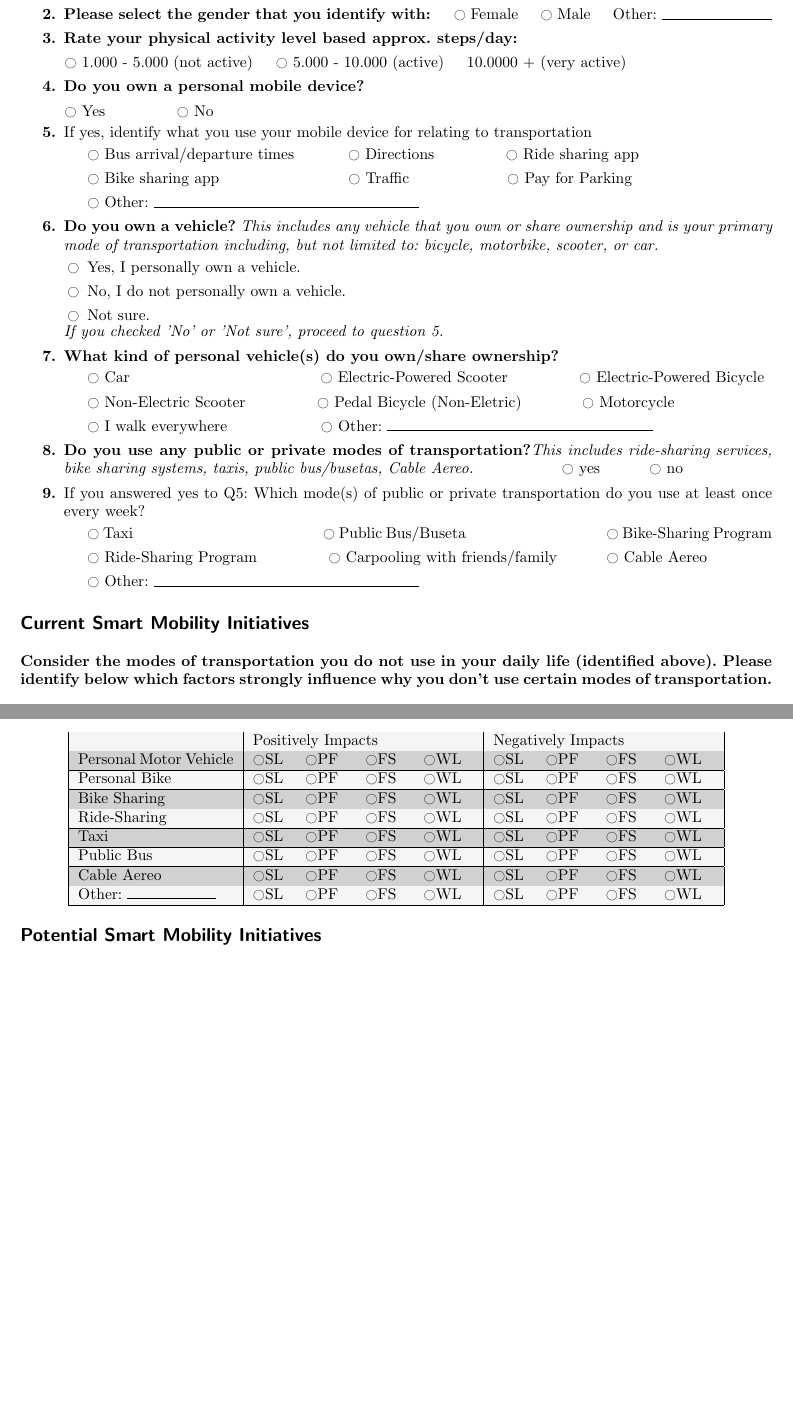
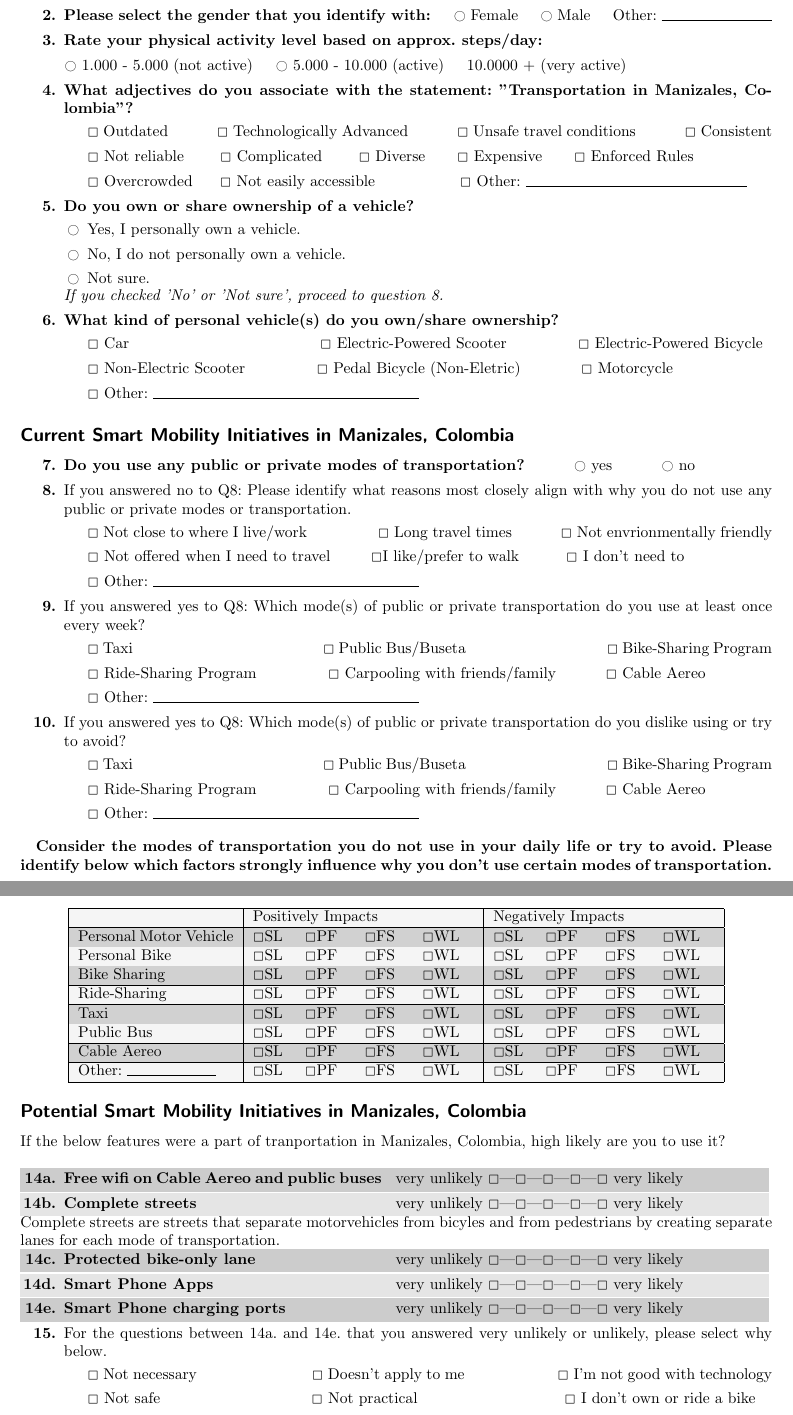
Before and after one commit to katelyn98/BikeShareManizales, a LaTeX document (Questionnaire.tex): two parts of pages 1 and 2 of 2, joined at a grey line, cut so that both start at the same text, the shorter picture padded with empty space. Compiled offline with pdfLaTeX; an older LaTeX class or package is replaced by its successor.

Commit message:
Completed Questionnaire

```diff
--- a/Questionnaire.tex
+++ b/Questionnaire.tex
@@ -145,38 +145,54 @@ academic use only at the University of Pittsburgh (EE. UU).
 \Qitem{ \Qq{Please select the gender that you identify with: }\hskip0.4cm \QO{}
 Female \hskip0.4cm \QO{} Male \hskip0.4cm Other: \Qline{2.5cm} }
 
-\Qitem{ \Qq{Rate your physical activity level based approx. steps/day: }} \hskip1cm \QO{}
+\Qitem{ \Qq{Rate your physical activity level based on approx. steps/day: }} \hskip1cm \QO{}
 1.000 - 5.000 (not active) \hskip0.4cm \QO{} 5.000 - 10.000 (active) \hskip0.4cm 10.0000 + (very active)
 
-\Qitem{ \Qq{Do you own a personal mobile device?}}
-\hskip1cm \QO{} Yes \hskip1.5cm \QO{} No
-\Qitem{{If yes, identify what you use your mobile device for relating to transportation}
+\renewcommand{\QO}{$\Box$}
+\Qitem{ \Qq{What adjectives do you associate with the statement: "Transportation in Manizales, Colombia" ?}
     \begin{Qlist}
-    \item[]\QO{} Bus arrival/departure times \hskip1.1cm \QO{} Directions \hskip1.5cm \QO{} Ride sharing app
-    \item[]\QO{} Bike sharing app \hskip2.8cm \QO{} Traffic \hskip2.1cm \QO{} Pay for Parking
-    \item[] \QO{} Other: \Qline{6cm}
+    \item[]\QO{} Outdated \hskip1cm \QO{} Technologically Advanced \hskip1cm \QO{} Unsafe travel conditions \hskip1cm \QO{} Consistent
+    \item[]\QO{} Not reliable \hskip0.7cm \QO{} Complicated \hskip0.7cm \QO{} Diverse \hskip0.6cm \QO{} Expensive \hskip0.6cm \QO{} Enforced Rules
+    \item[]\QO{} Overcrowded \hskip0.5cm \QO{} Not easily accessible \hskip1.8cm \QO{} Other: \Qline{5cm}
     \end{Qlist}
 }
 
-\Qitem{ \Qq{Do you own a vehicle?} \textit{This includes any vehicle that you own or share ownership and is your primary mode of
-transportation including, but not limited to: bicycle, motorbike, scooter, or car.}
+\renewcommand{\QO}{$\ocircle$}
+\Qitem{ \Qq{Do you own or share ownership of a vehicle?}
     \begin{Qlist}
     \item Yes, I personally own a vehicle.
     \item No, I do not personally own a vehicle.
     \item Not sure.
     \end{Qlist}
-\textit{If you checked 'No' or 'Not sure', proceed to question 5.}
+\textit{If you checked 'No' or 'Not sure', proceed to question 8.}
 }
 
+\renewcommand{\QO}{$\Box$}
 \Qitem{ \Qq{What kind of personal vehicle(s) do you own/share ownership?}
     \begin{Qlist}
     \item[]\QO{} Car \hskip4.2cm \QO{} Electric-Powered Scooter \hskip1.5cm \QO{} Electric-Powered Bicycle
     \item[]\QO{} Non-Electric Scooter \hskip1.5cm \QO{} Pedal Bicycle (Non-Eletric) \hskip1.25cm \QO{} Motorcycle
-\item[] \QO{} I walk everywhere \hskip2cm \QO{} Other: \Qline{6cm}
+    \item[]\QO{} Other: \Qline{6cm}
     \end{Qlist}
 }
-\Qitem{ \Qq{Do you use any public or private modes of transportation?}\textit{This includes ride-sharing services, bike sharing systems, taxis, public bus/busetas, Cable Aereo.}\hskip2cm\QO{} yes \hskip1cm \QO{} no}{}
-\Qitem{{If you answered yes to Q5: Which mode(s) of public or private transportation do you use at least once every week?}
+
+\subsection*{Current Smart Mobility Initiatives in Manizales, Colombia}
+
+\renewcommand{\QO}{$\ocircle$}
+\Qitem{ \Qq{Do you use any public or private modes of transportation?}
+\hskip1cm\QO{} yes \hskip1cm \QO{} no}{}
+
+\renewcommand{\QO}{$\Box$}
+\Qitem{{If you answered no to Q8: Please identify what reasons most closely align with why you do not use
+any public or private modes or transportation.}
+    \begin{Qlist}
+    \item[]\QO{} Not close to where I live/work \hskip1.5cm \QO{} Long travel times  \hskip1cm \QO{} Not envrionmentally friendly
+    \item[]\QO{} Not offered when I need to travel \hskip0.8cm \QO{}I like/prefer to walk  \hskip0.95cm \QO{} I don't need to
+    \item[]\QO{} Other: \Qline{6cm}
+    \end{Qlist}
+
+}
+\Qitem{{If you answered yes to Q8: Which mode(s) of public or private transportation do you use at least once every week?}
     \begin{Qlist}
     \item[]\QO{} Taxi \hskip4.21cm \QO{} Public Bus/Buseta \hskip3.1cm \QO{} Bike-Sharing Program
     \item[]\QO{} Ride-Sharing Program \hskip1.5cm \QO{} Carpooling with friends/family \hskip1cm \QO{} Cable Aereo
@@ -184,10 +200,16 @@ transportation including, but not limited to: bicycle, motorbike, scooter, or ca
     \end{Qlist}
 }
 
-\subsection*{Current Smart Mobility Initiatives}
+\Qitem{{If you answered yes to Q8: Which mode(s) of public or private transportation do you dislike using or try to avoid?}
+    \begin{Qlist}
+    \item[]\QO{} Taxi \hskip4.21cm \QO{} Public Bus/Buseta \hskip3.1cm \QO{} Bike-Sharing Program
+    \item[]\QO{} Ride-Sharing Program \hskip1.5cm \QO{} Carpooling with friends/family \hskip1cm \QO{} Cable Aereo
+    \item[] \QO{} Other: \Qline{6cm}
+    \end{Qlist}
+}
 
 \vskip.5em
-\textbf{Consider the modes of transportation you do not use in your daily life (identified above). Please identify below
+\textbf{Consider the modes of transportation you do not use in your daily life or try to avoid. Please identify below
 which factors strongly influence why you don't use certain modes of transportation.}\\
 
 \QItem[a]{ \Qq{Travel times are too long} \Qtab{7.5cm}{strongly disagree \Qrating{5} strongly agree}}
@@ -246,4 +274,26 @@ Other: \Qline{2cm} & \QO SL\hskip0.5cm \QO PF \hskip0.5cm \QO FS \hskip0.5cm \QO
 \end{tabular}
 \end{center}
 
-\subsection*{Potential Smart Mobility Initiatives}
+\subsection*{Potential Smart Mobility Initiatives in Manizales, Colombia}
+
+If the below features were a part of tranportation in Manizales, Colombia, high likely are you to use it? \\
+
+\QItem[a]{ \Qq{Free wifi on Cable Aereo and public buses} \Qtab{7.5cm}{very unlikely \Qrating{5} very likely}}
+
+\QItem[b]{ \Qq{Complete streets} \Qtab{7.5cm}{very unlikely \Qrating{5} very likely}}\\
+Complete streets are streets that separate motorvehicles from bicyles and from pedestrians by creating separate lanes for each mode of transportation.
+
+\QItem[c]{ \Qq{Protected bike-only lane} \Qtab{7.5cm}{very unlikely \Qrating{5} very likely}}
+
+\QItem[d]{ \Qq{Smart Phone Apps} \Qtab{7.5cm}{very unlikely \Qrating{5} very likely}}
+
+\QItem[e]{ \Qq{Smart Phone charging ports} \Qtab{7.5cm}{very unlikely \Qrating{5} very likely}}
+
+\Qitem{{For the questions between 14a. and 14e. that you answered very unlikely or unlikely, please select why below.}
+    \begin{Qlist}
+    \item[]\QO{} Not necessary \hskip2.5cm \QO{} Doesn't apply to me \hskip2cm \QO{} I'm not good with technology
+    \item[]\QO{} Not safe \hskip3.3cm \QO{} Not practical  \hskip3.2cm \QO{} I don't own or ride a bike
+    \item[] \QO{} Other: \Qline{6cm}
+    \end{Qlist}
+}
+\Qitem{{For the questions between 14a. and 14e. that you answered very likely or likely, please select why below.}
```
Also changed, not shown: Questionnaire.pdf, Questionnaire.tex (28 more changed lines). Lines whose indentation alone changed are shown as unchanged.
